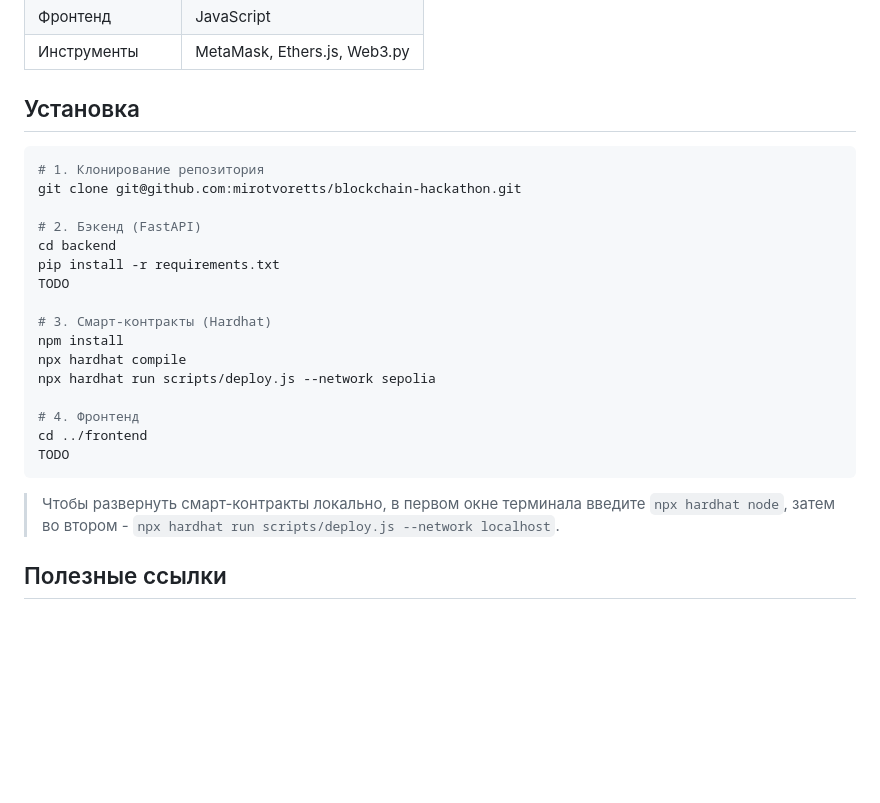
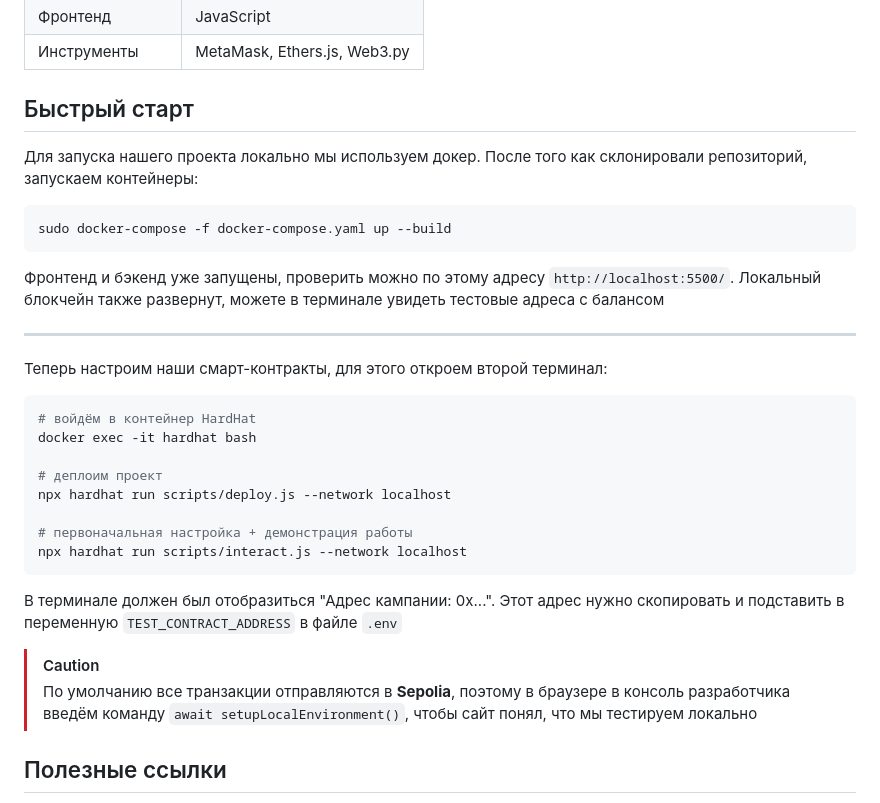
Before and after one commit to mirotvoretts/blockchain-hackathon, a Markdown page: README.md, the part around the change. Rendered like a GitHub page; blank space fills up the shorter version.

Commit message:
docs: update README.md

````diff
--- a/README.md
+++ b/README.md
@@ -24,28 +24,35 @@
 | Фронтенд        | JavaScript                          |
 | Инструменты     | MetaMask, Ethers.js, Web3.py        |
 
-## Установка
+## Быстрый старт
+
+Для запуска нашего проекта локально мы используем докер. После того как склонировали репозиторий, запускаем контейнеры:
 
 ```bash
-# 1. Клонирование репозитория
-git clone git@github.com:mirotvoretts/blockchain-hackathon.git
-
-# 2. Бэкенд (FastAPI)
-cd backend
-pip install -r requirements.txt
-TODO
-
-# 3. Смарт-контракты (Hardhat)
-npm install
-npx hardhat compile
-npx hardhat run scripts/deploy.js --network sepolia
-
-# 4. Фронтенд
-cd ../frontend
-TODO
+sudo docker-compose -f docker-compose.yaml up --build
 ```
 
-> Чтобы развернуть смарт-контракты локально, в первом окне терминала введите `npx hardhat node`, затем во втором - `npx hardhat run scripts/deploy.js --network localhost`.
+Фронтенд и бэкенд уже запущены, проверить можно по этому адресу `http://localhost:5500/`. Локальный блокчейн также развернут, можете в терминале увидеть тестовые адреса с балансом
+
+---
+
+Теперь настроим наши смарт-контракты, для этого откроем второй терминал:
+
+```bash
+# войдём в контейнер HardHat
+docker exec -it hardhat bash
+
+# деплоим проект
+npx hardhat run scripts/deploy.js --network localhost
+
+# первоначальная настройка + демонстрация работы
+npx hardhat run scripts/interact.js --network localhost
+```
+
+В терминале должен был отобразиться "Адрес кампании: 0x...". Этот адрес нужно скопировать и подставить в переменную `TEST_CONTRACT_ADDRESS` в файле `.env`
+
+> [!CAUTION]
+> По умолчанию все транзакции отправляются в **Sepolia**, поэтому в браузере в консоль разработчика введём команду `await setupLocalEnvironment()`, чтобы сайт понял, что мы тестируем локально
 
 ## Полезные ссылки
 
````
